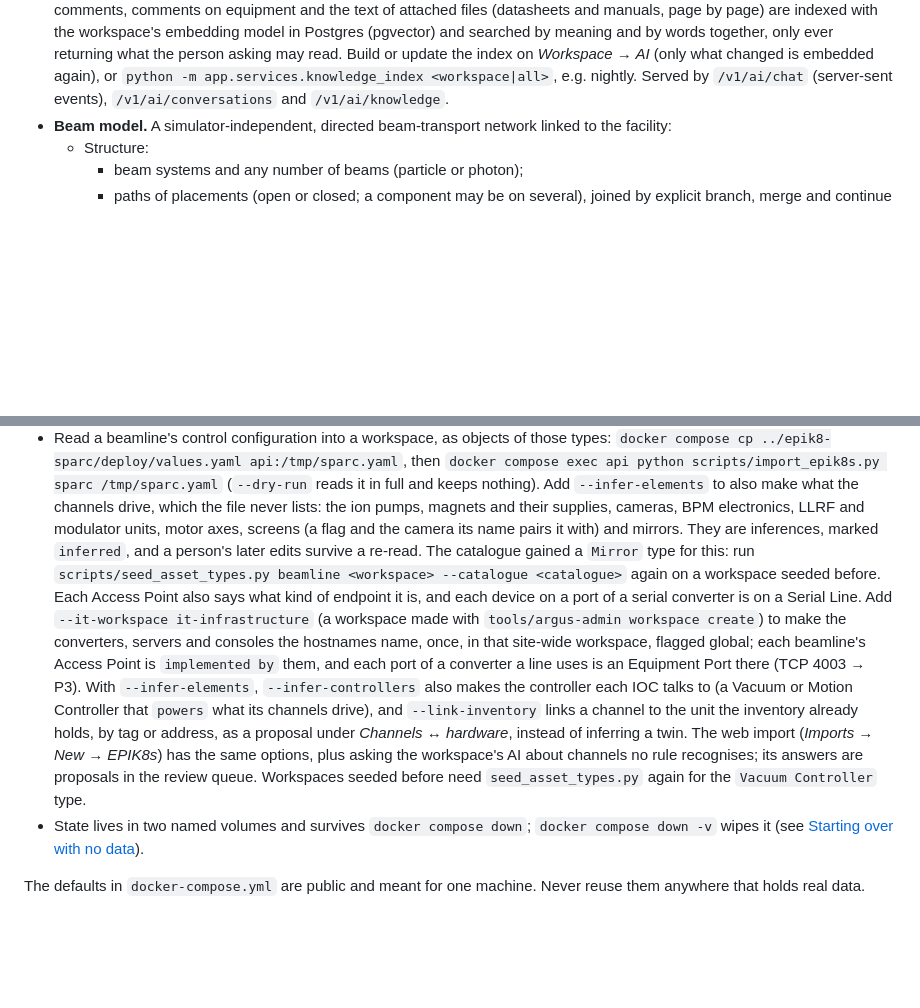
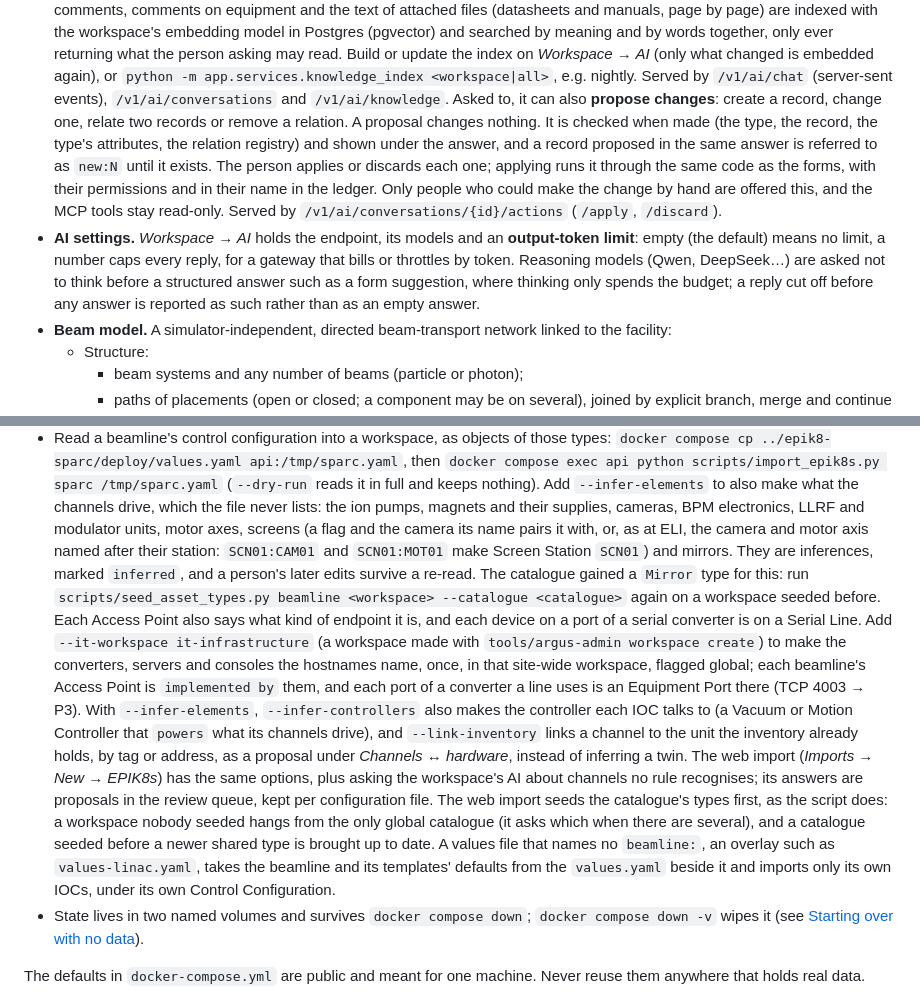
Before and after one commit to infn-argus/argus-knowledge-hub, a Markdown page: README.md, 2 parts joined by grey strips. Rendered like a GitHub page; blank space fills up the shorter version.

```diff
--- a/README.md
+++ b/README.md
@@ -202,6 +202,18 @@ currently valid* revision rather than to an arbitrary PDF.
   Build or update the index on *Workspace → AI* (only what changed is embedded again), or
   `python -m app.services.knowledge_index <workspace|all>`, e.g. nightly. Served by `/v1/ai/chat`
   (server-sent events), `/v1/ai/conversations` and `/v1/ai/knowledge`.
+  Asked to, it can also **propose changes**: create a record, change one, relate two records or remove
+  a relation. A proposal changes nothing. It is checked when made (the type, the record, the type's
+  attributes, the relation registry) and shown under the answer, and a record proposed in the same
+  answer is referred to as `new:N` until it exists. The person applies or discards each one; applying
+  runs it through the same code as the forms, with their permissions and in their name in the ledger.
+  Only people who could make the change by hand are offered this, and the MCP tools stay read-only.
+  Served by `/v1/ai/conversations/{id}/actions` (`/apply`, `/discard`).
+- **AI settings.** *Workspace → AI* holds the endpoint, its models and an **output-token limit**:
+  empty (the default) means no limit, a number caps every reply, for a gateway that bills or
+  throttles by token. Reasoning models (Qwen, DeepSeek…) are asked not to think before a structured
+  answer such as a form suggestion, where thinking only spends the budget; a reply cut off before
+  any answer is reported as such rather than as an empty answer.
 - **Beam model.** A simulator-independent, directed beam-transport network linked to the facility:
   * Structure:
     * beam systems and any number of beams (particle or photon);
@@ -414,7 +426,8 @@ A few notes:
   (`--dry-run` reads it in full and keeps nothing). Add `--infer-elements` to also make what the
   channels drive, which the file never lists: the ion pumps, magnets and their supplies, cameras,
   BPM electronics, LLRF and modulator units, motor axes, screens (a flag and the camera its name
-  pairs it with) and mirrors. They are inferences, marked `inferred`, and a person's later edits
+  pairs it with, or, as at ELI, the camera and motor axis named after their station: `SCN01:CAM01`
+  and `SCN01:MOT01` make Screen Station `SCN01`) and mirrors. They are inferences, marked `inferred`, and a person's later edits
   survive a re-read. The catalogue gained a `Mirror` type for this: run
   `scripts/seed_asset_types.py beamline <workspace> --catalogue <catalogue>` again on a workspace
   seeded before.
@@ -428,8 +441,12 @@ A few notes:
   channel to the unit the inventory already holds, by tag or address, as a proposal under
   *Channels ↔ hardware*, instead of inferring a twin. The web import (*Imports → New → EPIK8s*)
   has the same options, plus asking the workspace's AI about channels no rule recognises; its
-  answers are proposals in the review queue. Workspaces seeded before need
-  `seed_asset_types.py` again for the `Vacuum Controller` type.
+  answers are proposals in the review queue, kept per configuration file. The web import seeds the
+  catalogue's types first, as the script does: a workspace nobody seeded hangs from the only global
+  catalogue (it asks which when there are several), and a catalogue seeded before a newer shared
+  type is brought up to date. A values file that names no `beamline:`, an overlay such as
+  `values-linac.yaml`, takes the beamline and its templates' defaults from the `values.yaml` beside
+  it and imports only its own IOCs, under its own Control Configuration.
 - State lives in two named volumes and survives `docker compose down`;
   `docker compose down -v` wipes it (see [Starting over with no data](#starting-over-with-no-data)).
 
```
Also changed, not shown: docs/element-panorama.md (+4 -4 lines), docs/operations.md (+38 -0 lines).
